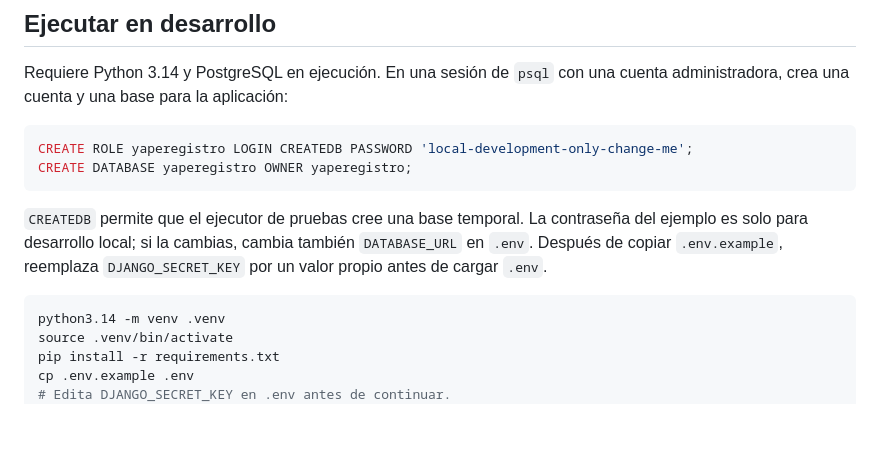
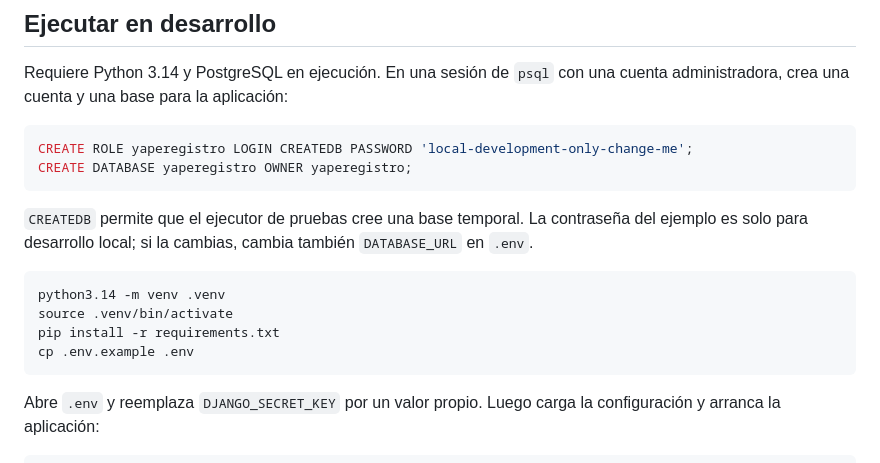
Before and after one commit to ariana0505/YapeRegistro, a Markdown page: README.md, the part around the change. GitHub-like rendering; blank space fills up the shorter version.

Commit message:
docs: aclarar edición de la configuración local

````diff
--- a/README.md
+++ b/README.md
@@ -35,14 +35,18 @@ CREATE ROLE yaperegistro LOGIN CREATEDB PASSWORD 'local-development-only-change-
 CREATE DATABASE yaperegistro OWNER yaperegistro;
 ```
 
-`CREATEDB` permite que el ejecutor de pruebas cree una base temporal. La contraseña del ejemplo es solo para desarrollo local; si la cambias, cambia también `DATABASE_URL` en `.env`. Después de copiar `.env.example`, reemplaza `DJANGO_SECRET_KEY` por un valor propio antes de cargar `.env`.
+`CREATEDB` permite que el ejecutor de pruebas cree una base temporal. La contraseña del ejemplo es solo para desarrollo local; si la cambias, cambia también `DATABASE_URL` en `.env`.
 
 ```sh
 python3.14 -m venv .venv
 source .venv/bin/activate
 pip install -r requirements.txt
 cp .env.example .env
-# Edita DJANGO_SECRET_KEY en .env antes de continuar.
+```
+
+Abre `.env` y reemplaza `DJANGO_SECRET_KEY` por un valor propio. Luego carga la configuración y arranca la aplicación:
+
+```sh
 set -a
 . ./.env
 set +a
````
